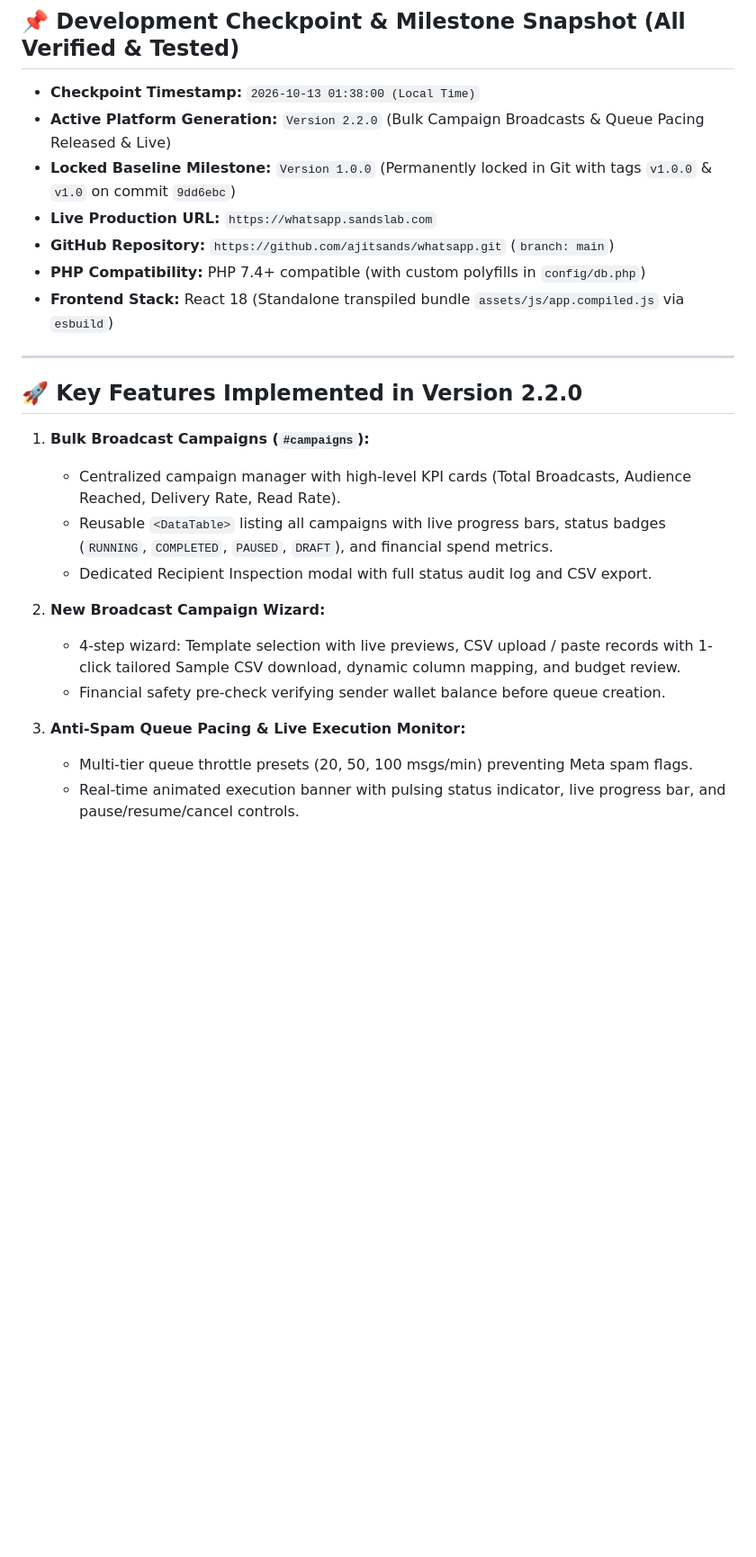
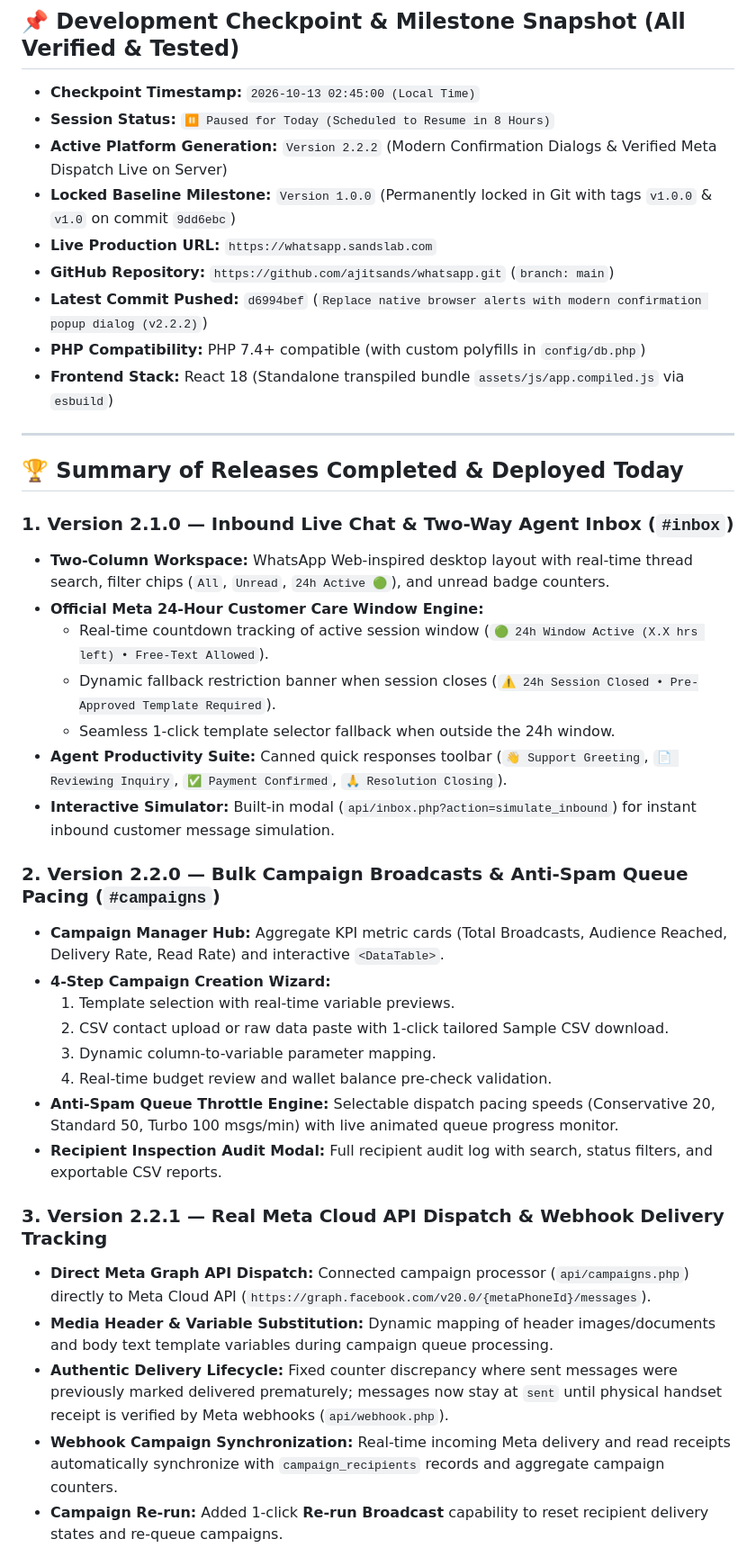
Before and after one commit to ajitsands/whatsapp, a Markdown page: run.md, the part around one of its changes. Shown at 90% size. GitHub-like rendering; blank space fills up the shorter version.

```diff
--- a/run.md
+++ b/run.md
@@ -4,28 +4,43 @@
 ---
 
 ## 📌 Development Checkpoint & Milestone Snapshot (All Verified & Tested)
-- **Checkpoint Timestamp:** `2026-10-13 01:38:00 (Local Time)`
-- **Active Platform Generation:** `Version 2.2.0` (Bulk Campaign Broadcasts & Queue Pacing Released & Live)
+- **Checkpoint Timestamp:** `2026-10-13 02:45:00 (Local Time)`
+- **Session Status:** `⏸️ Paused for Today (Scheduled to Resume in 8 Hours)`
+- **Active Platform Generation:** `Version 2.2.2` (Modern Confirmation Dialogs & Verified Meta Dispatch Live on Server)
 - **Locked Baseline Milestone:** `Version 1.0.0` (Permanently locked in Git with tags `v1.0.0` & `v1.0` on commit `9dd6ebc`)
 - **Live Production URL:** `https://whatsapp.sandslab.com`
 - **GitHub Repository:** `https://github.com/ajitsands/whatsapp.git` (`branch: main`)
+- **Latest Commit Pushed:** `d6994bef` (`Replace native browser alerts with modern confirmation popup dialog (v2.2.2)`)
 - **PHP Compatibility:** PHP 7.4+ compatible (with custom polyfills in `config/db.php`)
 - **Frontend Stack:** React 18 (Standalone transpiled bundle `assets/js/app.compiled.js` via `esbuild`)
 
 ---
 
-## 🚀 Key Features Implemented in Version 2.2.0
+## 🏆 Summary of Releases Completed & Deployed Today
 
-1. **Bulk Broadcast Campaigns (`#campaigns`):**
-   - Centralized campaign manager with high-level KPI cards (Total Broadcasts, Audience Reached, Delivery Rate, Read Rate).
-   - Reusable `<DataTable>` listing all campaigns with live progress bars, status badges (`RUNNING`, `COMPLETED`, `PAUSED`, `DRAFT`), and financial spend metrics.
-   - Dedicated Recipient Inspection modal with full status audit log and CSV export.
+### 1. Version 2.1.0 — Inbound Live Chat & Two-Way Agent Inbox (`#inbox`)
+- **Two-Column Workspace:** WhatsApp Web-inspired desktop layout with real-time thread search, filter chips (`All`, `Unread`, `24h Active 🟢`), and unread badge counters.
+- **Official Meta 24-Hour Customer Care Window Engine:**
+  - Real-time countdown tracking of active session window (`🟢 24h Window Active (X.X hrs left) • Free-Text Allowed`).
+  - Dynamic fallback restriction banner when session closes (`⚠️ 24h Session Closed • Pre-Approved Template Required`).
+  - Seamless 1-click template selector fallback when outside the 24h window.
+- **Agent Productivity Suite:** Canned quick responses toolbar (`👋 Support Greeting`, `📄 Reviewing Inquiry`, `✅ Payment Confirmed`, `🙏 Resolution Closing`).
+- **Interactive Simulator:** Built-in modal (`api/inbox.php?action=simulate_inbound`) for instant inbound customer message simulation.
 
-2. **New Broadcast Campaign Wizard:**
-   - 4-step wizard: Template selection with live previews, CSV upload / paste records with 1-click tailored Sample CSV download, dynamic column mapping, and budget review.
-   - Financial safety pre-check verifying sender wallet balance before queue creation.
+### 2. Version 2.2.0 — Bulk Campaign Broadcasts & Anti-Spam Queue Pacing (`#campaigns`)
+- **Campaign Manager Hub:** Aggregate KPI metric cards (Total Broadcasts, Audience Reached, Delivery Rate, Read Rate) and interactive `<DataTable>`.
+- **4-Step Campaign Creation Wizard:**
+  1. Template selection with real-time variable previews.
+  2. CSV contact upload or raw data paste with 1-click tailored Sample CSV download.
+  3. Dynamic column-to-variable parameter mapping.
+  4. Real-time budget review and wallet balance pre-check validation.
+- **Anti-Spam Queue Throttle Engine:** Selectable dispatch pacing speeds (Conservative 20, Standard 50, Turbo 100 msgs/min) with live animated queue progress monitor.
+- **Recipient Inspection Audit Modal:** Full recipient audit log with search, status filters, and exportable CSV reports.
 
-3. **Anti-Spam Queue Pacing & Live Execution Monitor:**
-   - Multi-tier queue throttle presets (20, 50, 100 msgs/min) preventing Meta spam flags.
-   - Real-time animated execution banner with pulsing status indicator, live progress bar, and pause/resume/cancel controls.
+### 3. Version 2.2.1 — Real Meta Cloud API Dispatch & Webhook Delivery Tracking
+- **Direct Meta Graph API Dispatch:** Connected campaign processor (`api/campaigns.php`) directly to Meta Cloud API (`https://graph.facebook.com/v20.0/{metaPhoneId}/messages`).
+- **Media Header & Variable Substitution:** Dynamic mapping of header images/documents and body text template variables during campaign queue processing.
+- **Authentic Delivery Lifecycle:** Fixed counter discrepancy where sent messages were previously marked delivered prematurely; messages now stay at `sent` until physical handset receipt is verified by Meta webhooks (`api/webhook.php`).
+- **Webhook Campaign Synchronization:** Real-time incoming Meta delivery and read receipts automatically synchronize with `campaign_recipients` records and aggregate campaign counters.
+- **Campaign Re-run:** Added 1-click **Re-run Broadcast** capability to reset recipient delivery states and re-queue campaigns.
 
```
Also changed, not shown: other parts of run.md (+43 -54 lines), VERSION.md (+11 -4 lines).
